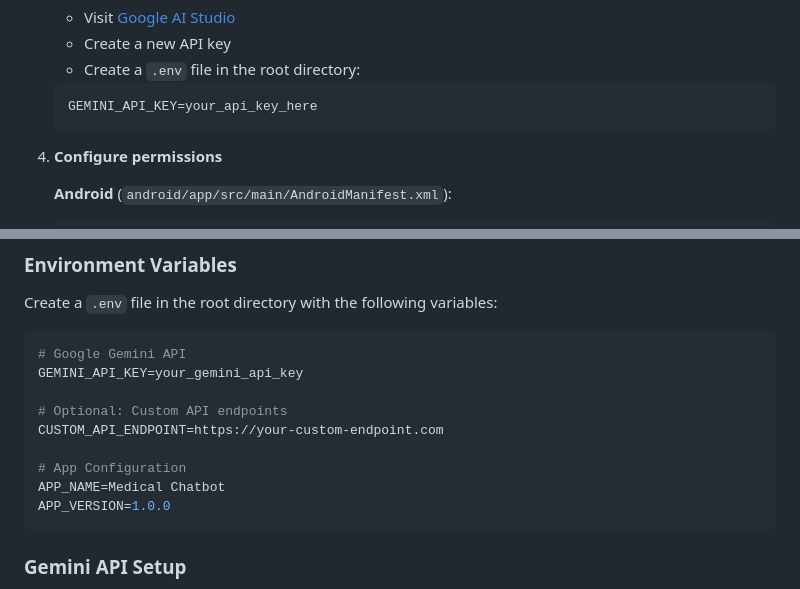
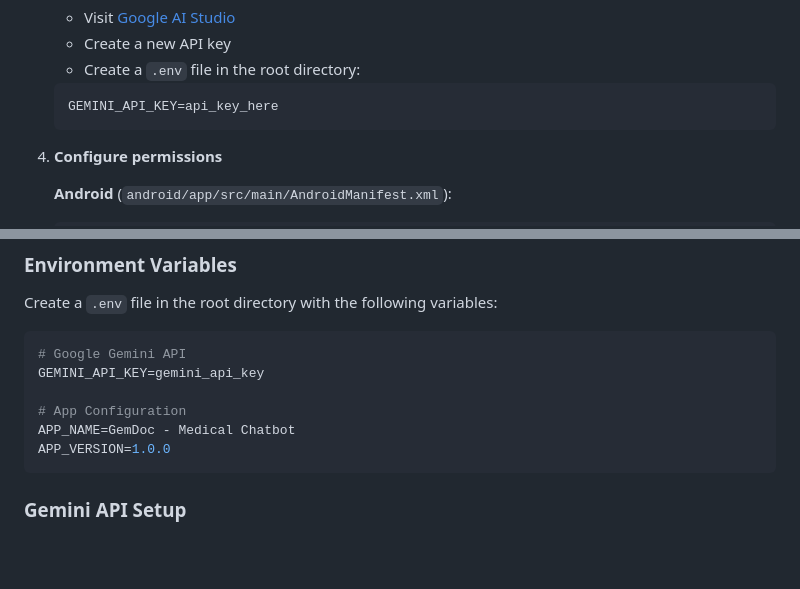
Before and after one commit to derksKCodes/gemdoc-ai-medical-chatbot-assisant, a Markdown page: README.md, 2 parts joined by grey strips. GitHub-like rendering; blank space fills up the shorter version.

````diff
--- a/README.md
+++ b/README.md
@@ -78,7 +78,7 @@ Before you begin, ensure you have the following installed:
    - Create a new API key
    - Create a `.env` file in the root directory:
    ```env
-   GEMINI_API_KEY=your_api_key_here
+   GEMINI_API_KEY=api_key_here
    ```
 
 4. **Configure permissions**
@@ -203,13 +203,10 @@ Create a `.env` file in the root directory with the following variables:
 
 ```env
 # Google Gemini API
-GEMINI_API_KEY=your_gemini_api_key
-
-# Optional: Custom API endpoints
-CUSTOM_API_ENDPOINT=https://your-custom-endpoint.com
+GEMINI_API_KEY=gemini_api_key
 
 # App Configuration
-APP_NAME=Medical Chatbot
+APP_NAME=GemDoc - Medical Chatbot
 APP_VERSION=1.0.0
 ```
 
````
